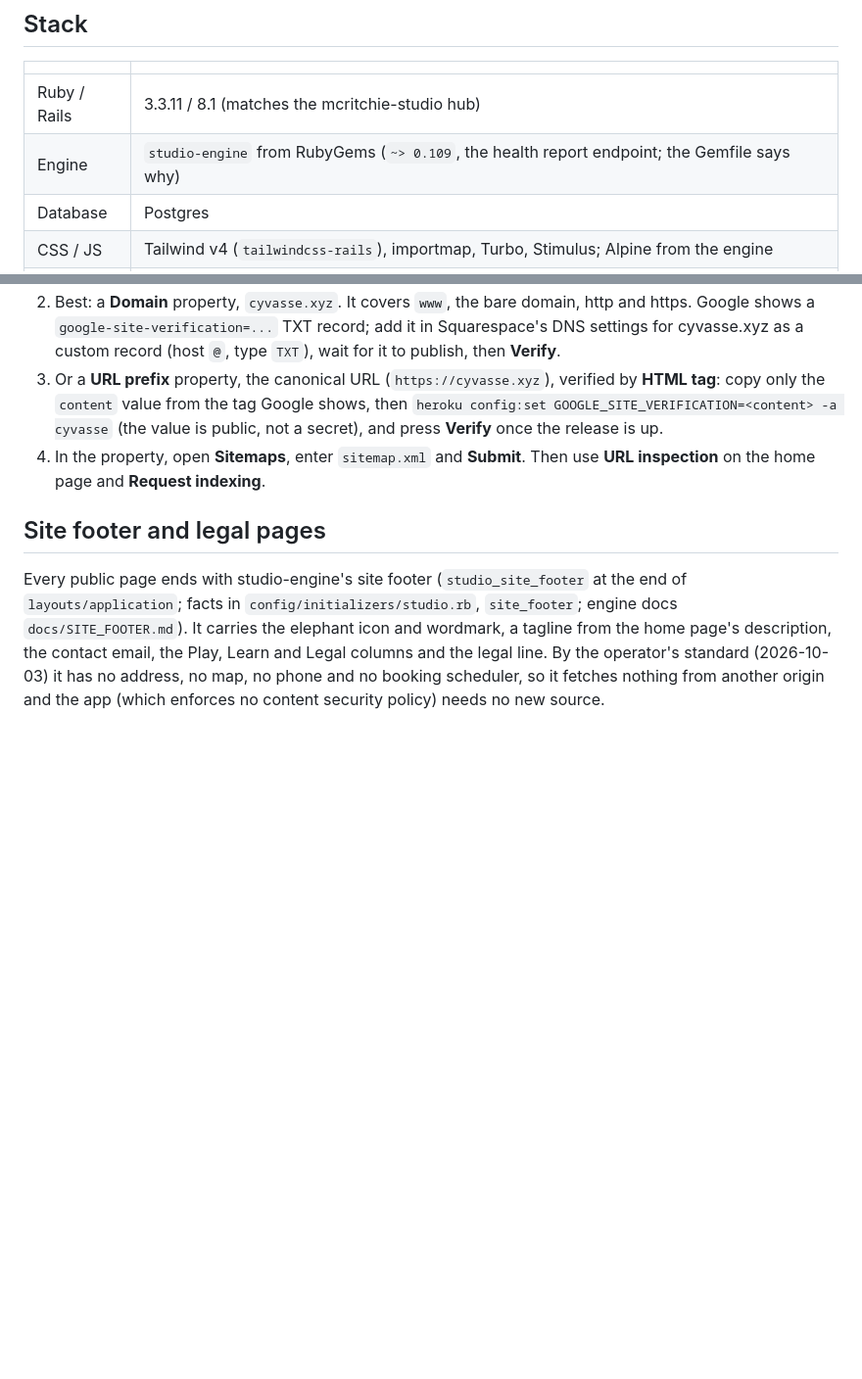
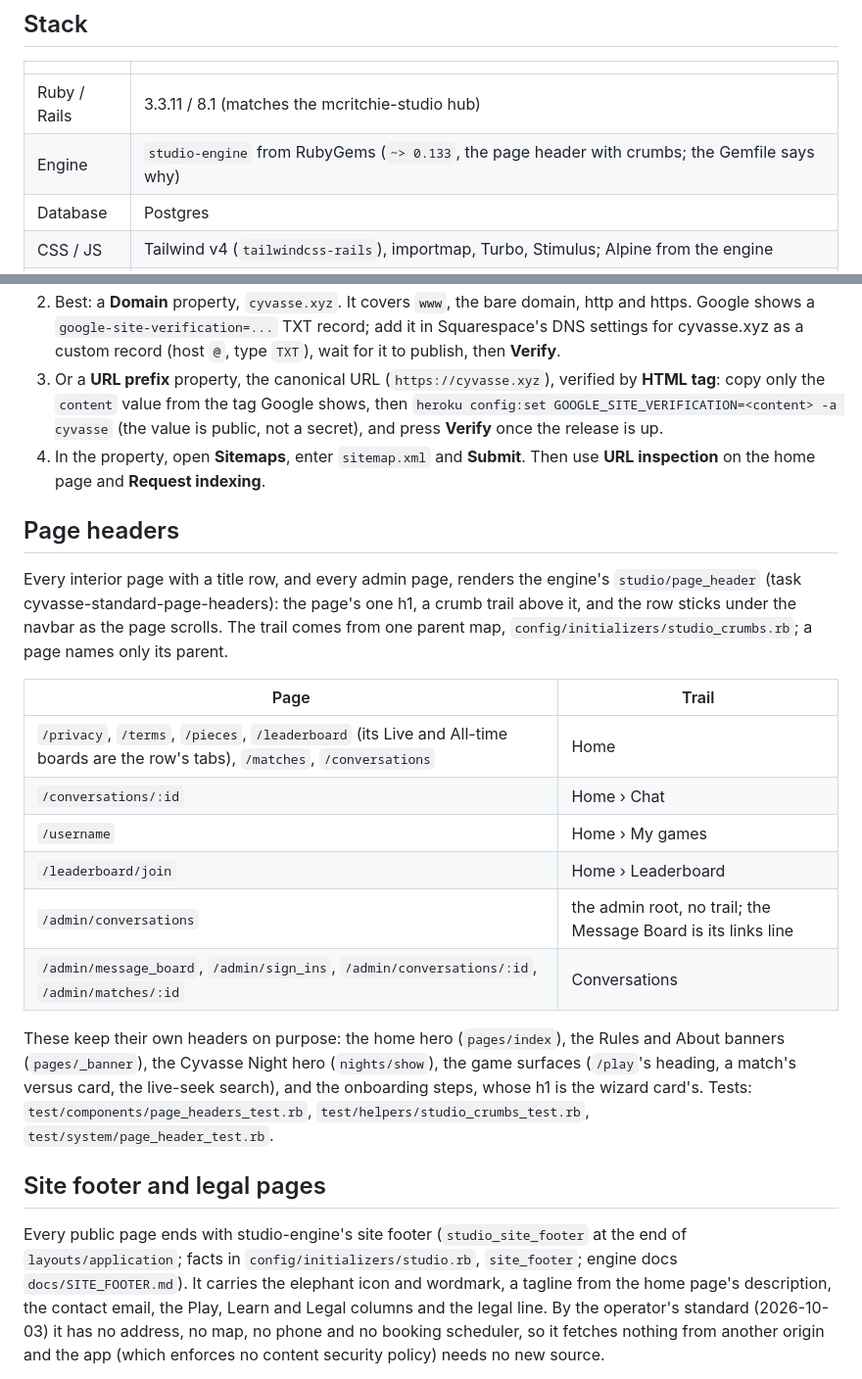
Before and after one commit to McRitchie-Studio/cyvasse, a Markdown page: README.md, 2 parts joined by grey strips. Shown at 98% size. Rendered like a GitHub page; blank space fills up the shorter version.

Commit message:
cyvasse: README page headers section
Co-Authored-By: Claude Opus 5.5 <noreply@anthropic.com>

```diff
--- a/README.md
+++ b/README.md
@@ -25,7 +25,7 @@ Message Board pages.
 | | |
 |---|---|
 | Ruby / Rails | 3.3.11 / 8.1 (matches the mcritchie-studio hub) |
-| Engine | `studio-engine` from RubyGems (`~> 0.109`, the health report endpoint; the Gemfile says why) |
+| Engine | `studio-engine` from RubyGems (`~> 0.133`, the page header with crumbs; the Gemfile says why) |
 | Database | Postgres |
 | CSS / JS | Tailwind v4 (`tailwindcss-rails`), importmap, Turbo, Stimulus; Alpine from the engine |
 | Realtime | ActionCable carrying Turbo Streams (the live chat): Heroku Redis in production (`REDIS_URL`), the in-process adapter in development and tests |
@@ -854,6 +854,30 @@ verify the site and submit the sitemap:
 4. In the property, open **Sitemaps**, enter `sitemap.xml` and **Submit**. Then
    use **URL inspection** on the home page and **Request indexing**.
 
+## Page headers
+
+Every interior page with a title row, and every admin page, renders the
+engine's `studio/page_header` (task cyvasse-standard-page-headers): the page's
+one h1, a crumb trail above it, and the row sticks under the navbar as the page
+scrolls. The trail comes from one parent map,
+`config/initializers/studio_crumbs.rb`; a page names only its parent.
+
+| Page | Trail |
+|------|-------|
+| `/privacy`, `/terms`, `/pieces`, `/leaderboard` (its Live and All-time boards are the row's tabs), `/matches`, `/conversations` | Home |
+| `/conversations/:id` | Home › Chat |
+| `/username` | Home › My games |
+| `/leaderboard/join` | Home › Leaderboard |
+| `/admin/conversations` | the admin root, no trail; the Message Board is its links line |
+| `/admin/message_board`, `/admin/sign_ins`, `/admin/conversations/:id`, `/admin/matches/:id` | Conversations |
+
+These keep their own headers on purpose: the home hero (`pages/index`), the
+Rules and About banners (`pages/_banner`), the Cyvasse Night hero
+(`nights/show`), the game surfaces (`/play`'s heading, a match's versus card,
+the live-seek search), and the onboarding steps, whose h1 is the wizard card's.
+Tests: `test/components/page_headers_test.rb`, `test/helpers/studio_crumbs_test.rb`,
+`test/system/page_header_test.rb`.
+
 ## Site footer and legal pages
 
 Every public page ends with studio-engine's site footer (`studio_site_footer` at
```
